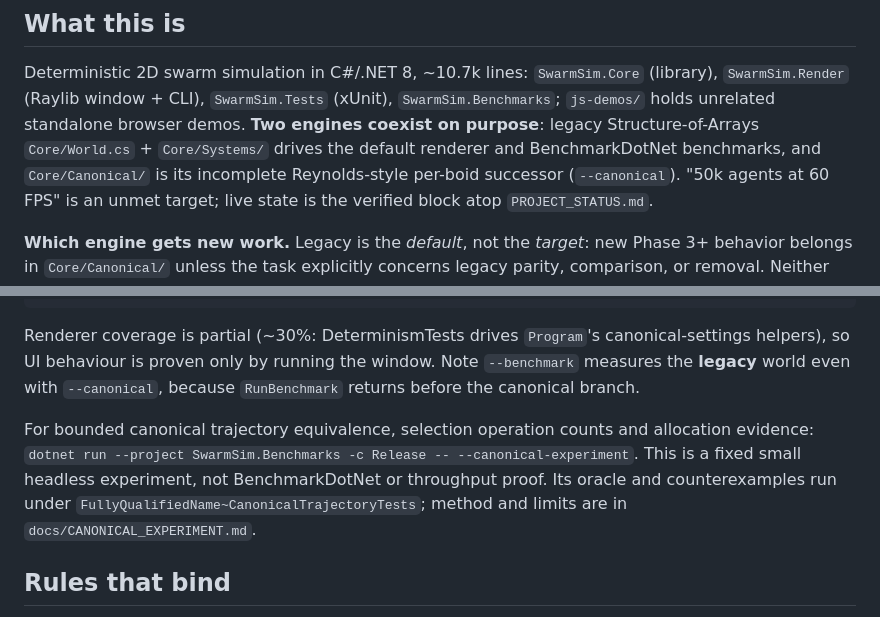
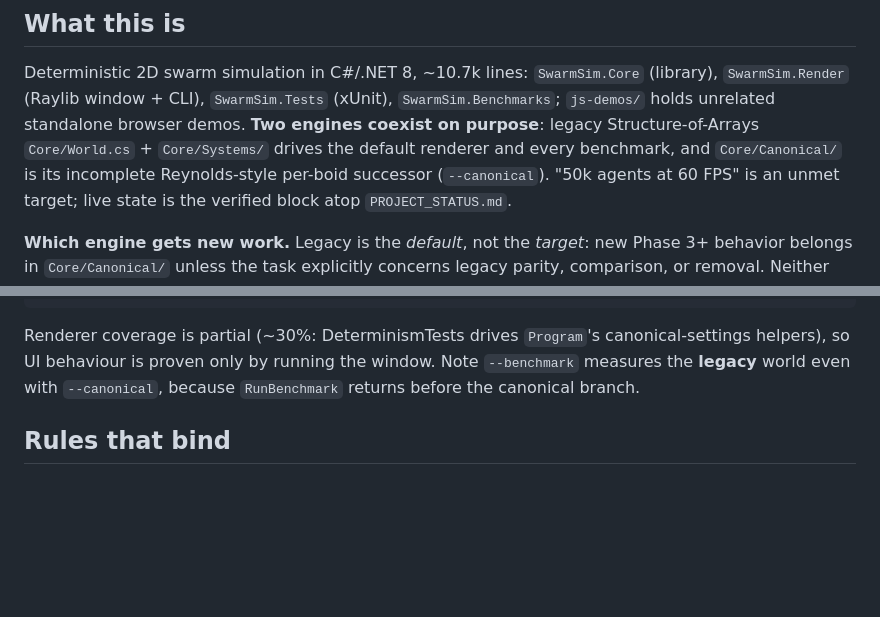
Before and after one commit to Chris0Jeky/SwarmingLilMen, a Markdown page: CLAUDE.md, 2 parts joined by grey strips. GitHub-like rendering; blank space fills up the shorter version.

Commit message:
docs: keep experiment guidance in product documentation

```diff
--- a/CLAUDE.md
+++ b/CLAUDE.md
@@ -17,8 +17,8 @@ unreviewed merge is ever in scope — that dial presumes the laws it is declared
 Deterministic 2D swarm simulation in C#/.NET 8, ~10.7k lines: `SwarmSim.Core` (library),
 `SwarmSim.Render` (Raylib window + CLI), `SwarmSim.Tests` (xUnit), `SwarmSim.Benchmarks`;
 `js-demos/` holds unrelated standalone browser demos. **Two engines coexist on purpose**: legacy
-Structure-of-Arrays `Core/World.cs` + `Core/Systems/` drives the default renderer and BenchmarkDotNet
-benchmarks, and `Core/Canonical/` is its incomplete Reynolds-style per-boid successor (`--canonical`).
+Structure-of-Arrays `Core/World.cs` + `Core/Systems/` drives the default renderer and every
+benchmark, and `Core/Canonical/` is its incomplete Reynolds-style per-boid successor (`--canonical`).
 "50k agents at 60 FPS" is an unmet target; live state is the verified block atop `PROJECT_STATUS.md`.
 
 **Which engine gets new work.** Legacy is the *default*, not the *target*: new Phase 3+ behavior
@@ -71,12 +71,6 @@ Renderer coverage is partial (~30%: DeterminismTests drives `Program`'s canonica
 so UI behaviour is proven only by running the window. Note `--benchmark` measures the **legacy**
 world even with `--canonical`, because `RunBenchmark` returns before the canonical branch.
 
-For bounded canonical trajectory equivalence, selection operation counts and allocation evidence:
-`dotnet run --project SwarmSim.Benchmarks -c Release -- --canonical-experiment`.
-This is a fixed small headless experiment, not BenchmarkDotNet or throughput proof. Its oracle and
-counterexamples run under `FullyQualifiedName~CanonicalTrajectoryTests`; method and limits are in
-`docs/CANONICAL_EXPERIMENT.md`.
-
 ## Rules that bind
 
 These lived in the old long-form `AGENTS.md`. Claude does not read `AGENTS.md`, so they are stated
```
